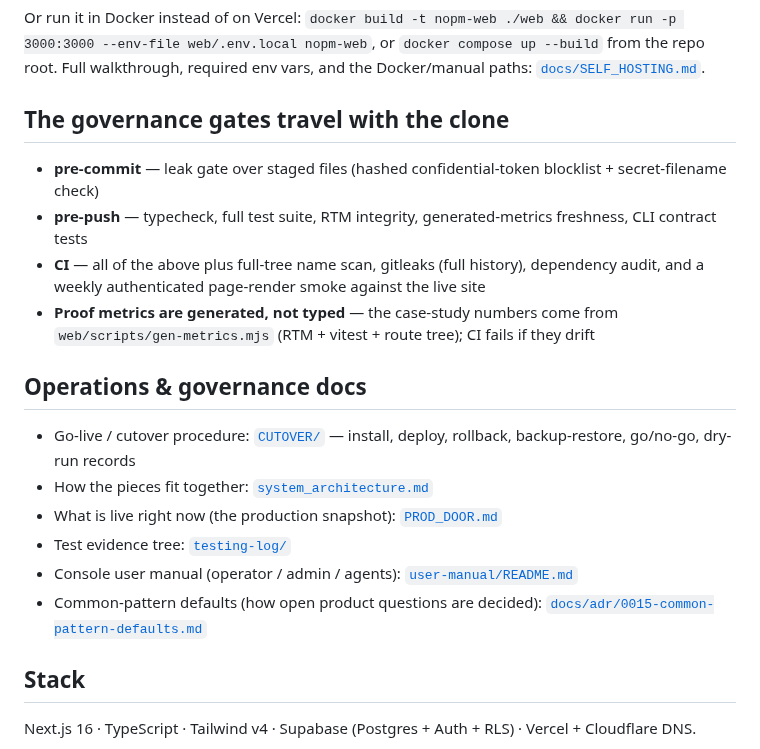
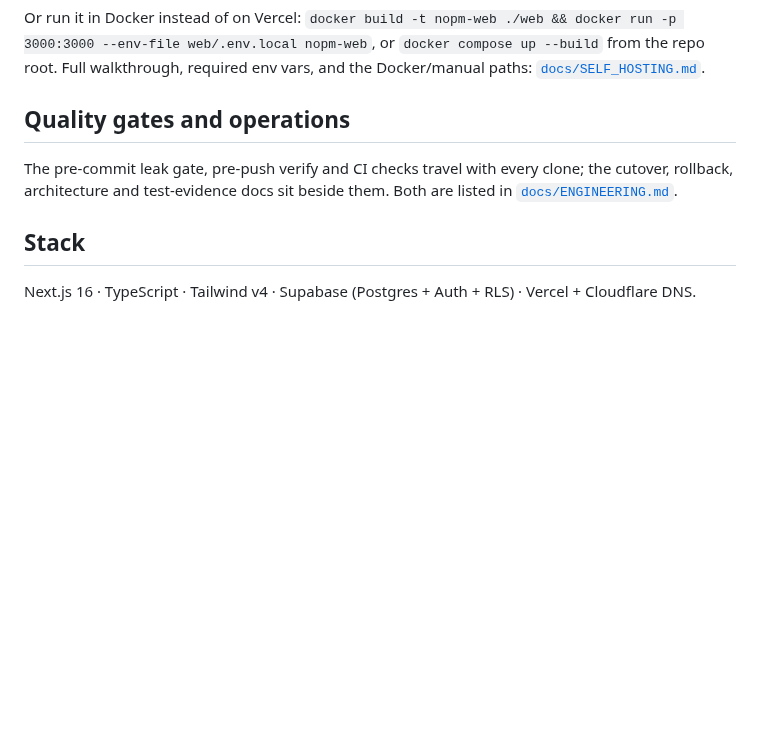
Before and after one commit to StillNotBald/NoPM, a Markdown page: README.md, the part around one of its changes. GitHub-like rendering; blank space fills up the shorter version.

````diff
--- a/README.md
+++ b/README.md
@@ -70,20 +74,9 @@ npm run setup                 # applies migrations, bootstraps admin + tokens (-
 ```
 Or run it in Docker instead of on Vercel: `docker build -t nopm-web ./web && docker run -p 3000:3000 --env-file web/.env.local nopm-web`, or `docker compose up --build` from the repo root. Full walkthrough, required env vars, and the Docker/manual paths: [`docs/SELF_HOSTING.md`](docs/SELF_HOSTING.md).
 
-## The governance gates travel with the clone
+## Quality gates and operations
 
-- **pre-commit** — leak gate over staged files (hashed confidential-token blocklist + secret-filename check)
-- **pre-push** — typecheck, full test suite, RTM integrity, generated-metrics freshness, CLI contract tests
-- **CI** — all of the above plus full-tree name scan, gitleaks (full history), dependency audit, and a weekly authenticated page-render smoke against the live site
-- **Proof metrics are generated, not typed** — the case-study numbers come from `web/scripts/gen-metrics.mjs` (RTM + vitest + route tree); CI fails if they drift
-
-## Operations & governance docs
-- Go-live / cutover procedure: [`CUTOVER/`](CUTOVER/README.md) — install, deploy, rollback, backup-restore, go/no-go, dry-run records
-- How the pieces fit together: [`system_architecture.md`](docs/architecture/system_architecture.md)
-- What is live right now (the production snapshot): [`PROD_DOOR.md`](docs/ops/PROD_DOOR.md)
-- Test evidence tree: [`testing-log/`](testing-log/README.md)
-- Console user manual (operator / admin / agents): [`user-manual/README.md`](user-manual/README.md)
-- Common-pattern defaults (how open product questions are decided): [`docs/adr/0015-common-pattern-defaults.md`](docs/adr/0015-common-pattern-defaults.md)
+The pre-commit leak gate, pre-push verify and CI checks travel with every clone; the cutover, rollback, architecture and test-evidence docs sit beside them. Both are listed in [`docs/ENGINEERING.md`](docs/ENGINEERING.md).
 
 ## Stack
 Next.js 16 · TypeScript · Tailwind v4 · Supabase (Postgres + Auth + RLS) · Vercel + Cloudflare DNS.
````
Also changed, not shown: other parts of README.md (+6 -2 lines), docs/ENGINEERING.md (added, +19 -0 lines), web/mcp/README.md (+1 -1 lines), docs/images/console-portfolio.png (added).
